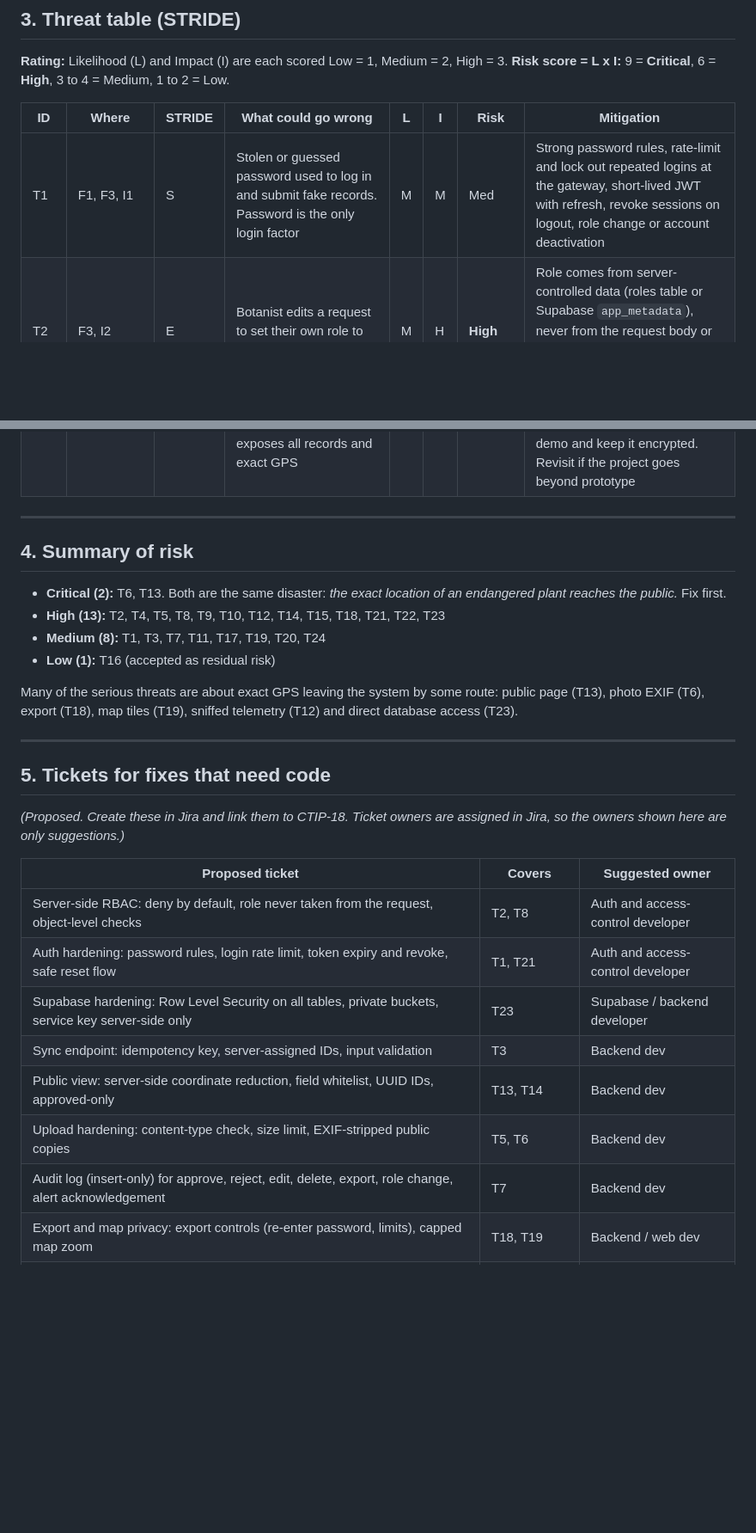
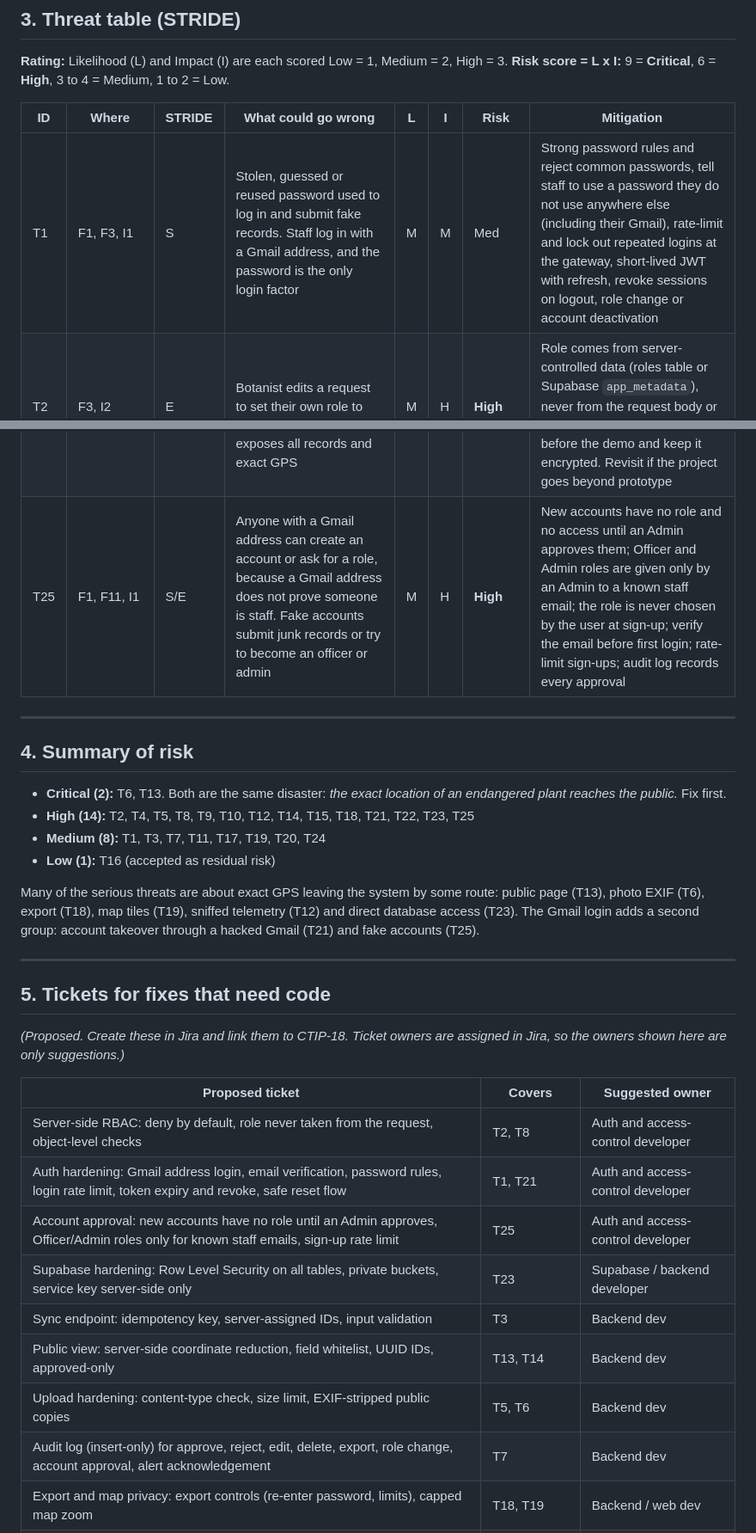
Before and after one commit to KSC-Sarawak/CTIP-biodiversitysystem, a Markdown page: docs/security/threat-modelling.md, 2 parts joined by grey strips. Shown at 86% size. GitHub-like rendering; blank space fills up the shorter version.

```diff
--- a/docs/security/threat-modelling.md
+++ b/docs/security/threat-modelling.md
@@ -100,7 +105,7 @@
 
 | ID | Where | STRIDE | What could go wrong | L | I | Risk | Mitigation |
 |---|---|---|---|---|---|---|---|
-| T1 | F1, F3, I1 | S | Stolen or guessed password used to log in and submit fake records. Password is the only login factor | M | M | Med | Strong password rules, rate-limit and lock out repeated logins at the gateway, short-lived JWT with refresh, revoke sessions on logout, role change or account deactivation |
+| T1 | F1, F3, I1 | S | Stolen, guessed or reused password used to log in and submit fake records. Staff log in with a Gmail address, and the password is the only login factor | M | M | Med | Strong password rules and reject common passwords, tell staff to use a password they do not use anywhere else (including their Gmail), rate-limit and lock out repeated logins at the gateway, short-lived JWT with refresh, revoke sessions on logout, role change or account deactivation |
 | T2 | F3, I2 | E | Botanist edits a request to set their own role to admin | M | H | **High** | Role comes from server-controlled data (roles table or Supabase `app_metadata`), never from the request body or user-editable `user_metadata`; check role on every endpoint; deny by default |
 | T3 | F1 sync | T | Replayed or duplicated sync requests create duplicate or forged records; two devices overwrite each other | M | M | Med | Idempotency key per record, server-assigned IDs, server sets author and timestamp, validate every field, revalidate cached offline session before sync |
 | T4 | Phone | I | Lost or stolen phone exposes cached records, exact GPS and tokens | M | H | **High** | Encrypt the on-device SQLite store with a key kept in the secure keystore, store tokens in secure storage, cache only what is needed, clear on logout, deactivate account to cut sync |
@@ -124,17 +129,18 @@
 | T22 | Sensor (field) | D/T | Sensor powered off, removed or jammed so a poacher goes unnoticed | M | H | **High** | Heartbeat messages, "node offline" alert on the dashboard when heartbeats stop (matches the disconnection requirement), movement alert on the node itself |
 | T23 | Supabase database and storage | E/I | Attacker skips the API and calls the database or storage directly (for example with the public key inside the app), bypassing role checks and coordinate reduction | M | H | **High** | Row Level Security on every table with deny by default, service key never in any client, original photo bucket private, only stripped copies in the public bucket |
 | T24 | Supabase (provider) | A/I | Provider outage, breach or misconfiguration, and **no backup is planned** to recover from. A lost or leaked project loses or exposes all records and exact GPS | M | M | Med | Accepted for the prototype and documented. Check what the Supabase plan already includes, restrict dashboard access (strong passwords, few admins), take a manual export before the demo and keep it encrypted. Revisit if the project goes beyond prototype |
+| T25 | F1, F11, I1 | S/E | Anyone with a Gmail address can create an account or ask for a role, because a Gmail address does not prove someone is staff. Fake accounts submit junk records or try to become an officer or admin | M | H | **High** | New accounts have no role and no access until an Admin approves them; Officer and Admin roles are given only by an Admin to a known staff email; the role is never chosen by the user at sign-up; verify the email before first login; rate-limit sign-ups; audit log records every approval |
 
 ---
 
 ## 4. Summary of risk
 
 - **Critical (2):** T6, T13. Both are the same disaster: *the exact location of an endangered plant reaches the public.* Fix first.
-- **High (13):** T2, T4, T5, T8, T9, T10, T12, T14, T15, T18, T21, T22, T23
+- **High (14):** T2, T4, T5, T8, T9, T10, T12, T14, T15, T18, T21, T22, T23, T25
 - **Medium (8):** T1, T3, T7, T11, T17, T19, T20, T24
 - **Low (1):** T16 (accepted as residual risk)
 
-Many of the serious threats are about exact GPS leaving the system by some route: public page (T13), photo EXIF (T6), export (T18), map tiles (T19), sniffed telemetry (T12) and direct database access (T23).
+Many of the serious threats are about exact GPS leaving the system by some route: public page (T13), photo EXIF (T6), export (T18), map tiles (T19), sniffed telemetry (T12) and direct database access (T23). The Gmail login adds a second group: account takeover through a hacked Gmail (T21) and fake accounts (T25).
 
 ---
 
@@ -145,12 +151,13 @@ Many of the serious threats are about exact GPS leaving the system by some route
 | Proposed ticket | Covers | Suggested owner |
 |---|---|---|
 | Server-side RBAC: deny by default, role never taken from the request, object-level checks | T2, T8 | Auth and access-control developer |
-| Auth hardening: password rules, login rate limit, token expiry and revoke, safe reset flow | T1, T21 | Auth and access-control developer |
+| Auth hardening: Gmail address login, email verification, password rules, login rate limit, token expiry and revoke, safe reset flow | T1, T21 | Auth and access-control developer |
+| Account approval: new accounts have no role until an Admin approves, Officer/Admin roles only for known staff emails, sign-up rate limit | T25 | Auth and access-control developer |
 | Supabase hardening: Row Level Security on all tables, private buckets, service key server-side only | T23 | Supabase / backend developer |
 | Sync endpoint: idempotency key, server-assigned IDs, input validation | T3 | Backend dev |
 | Public view: server-side coordinate reduction, field whitelist, UUID IDs, approved-only | T13, T14 | Backend dev |
 | Upload hardening: content-type check, size limit, EXIF-stripped public copies | T5, T6 | Backend dev |
-| Audit log (insert-only) for approve, reject, edit, delete, export, role change, alert acknowledgement | T7 | Backend dev |
+| Audit log (insert-only) for approve, reject, edit, delete, export, role change, account approval, alert acknowledgement | T7 | Backend dev |
 | Export and map privacy: export controls (re-enter password, limits), capped map zoom | T18, T19 | Backend / web dev |
 | MQTT security: per-device credentials, TLS, topic ACLs, rate limits, heartbeat and offline alert | T10, T11, T12, T22 | IoT dev (not the tester) |
 | Gateway rate limiting and caching on public endpoints | T15 | Backend dev |
```
Also changed, not shown: other parts of docs/security/threat-modelling.md (+23 -17 lines), docs/architecture/threat-model-dfd-v3.png, 1 other file.
